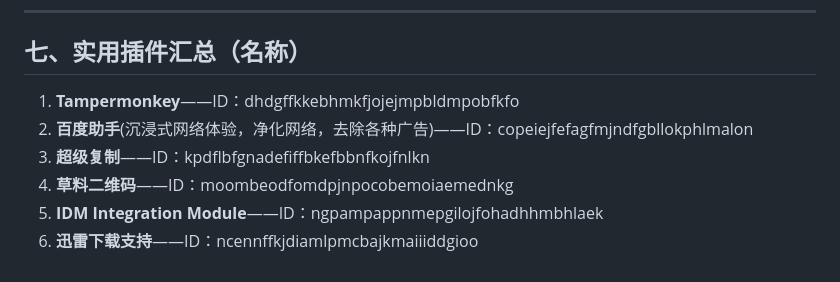
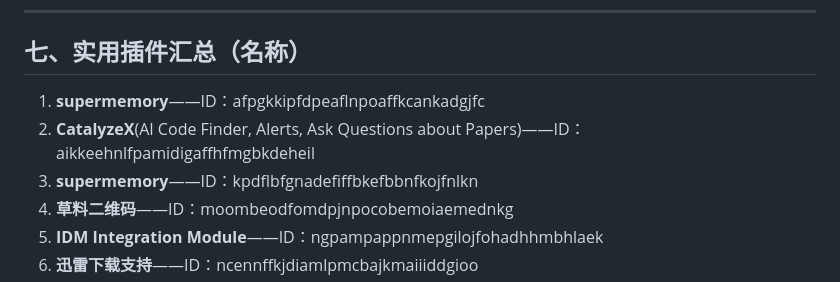
Before and after one commit to ppxko/ppxko.github.io, a Markdown page: README.md, the part around the change. Drawn GitHub-style.

```diff
--- a/README.md
+++ b/README.md
@@ -98,9 +98,9 @@
 
 ## 七、实用插件汇总（名称）
 
-1. **Tampermonkey**——ID：dhdgffkkebhmkfjojejmpbldmpobfkfo
-2. **百度助手**(沉浸式网络体验，净化网络，去除各种广告)——ID：copeiejfefagfmjndfgbllokphlmalon
-3. **超级复制**——ID：kpdflbfgnadefiffbkefbbnfkojfnlkn
+1. **supermemory**——ID：afpgkkipfdpeaflnpoaffkcankadgjfc
+2. **CatalyzeX**(AI Code Finder, Alerts, Ask Questions about Papers)——ID：aikkeehnlfpamidigaffhfmgbkdeheil
+3. **supermemory**——ID：kpdflbfgnadefiffbkefbbnfkojfnlkn
 4. **草料二维码**——ID：moombeodfomdpjnpocobemoiaemednkg
 5. **IDM Integration Module**——ID：ngpampappnmepgilojfohadhhmbhlaek
 6. **迅雷下载支持**——ID：ncennffkjdiamlpmcbajkmaiiiddgioo
```
